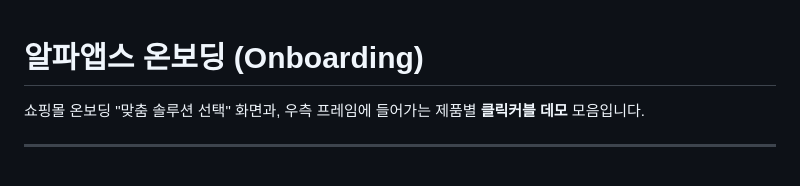
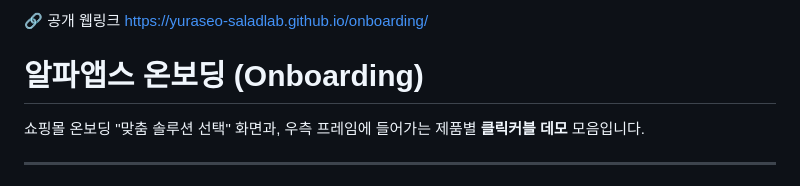
Before and after one commit to yuraseo-saladlab/onboarding, a Markdown page: README.md, the part around the change. GitHub-like rendering.

```diff
--- a/README.md
+++ b/README.md
@@ -1,3 +1,6 @@
+🔗 공개 웹링크
+https://yuraseo-saladlab.github.io/onboarding/
+
 # 알파앱스 온보딩 (Onboarding)
 
 쇼핑몰 온보딩 "맞춤 솔루션 선택" 화면과, 우측 프레임에 들어가는 제품별 **클릭커블 데모** 모음입니다.
```
